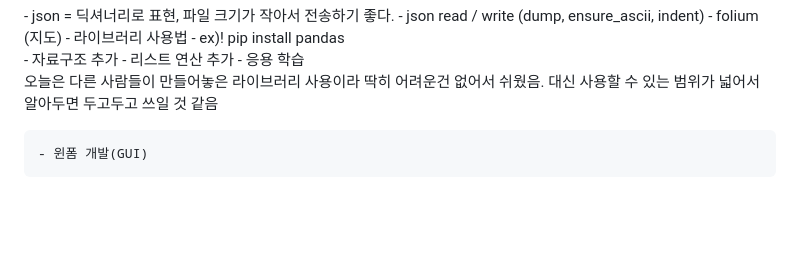
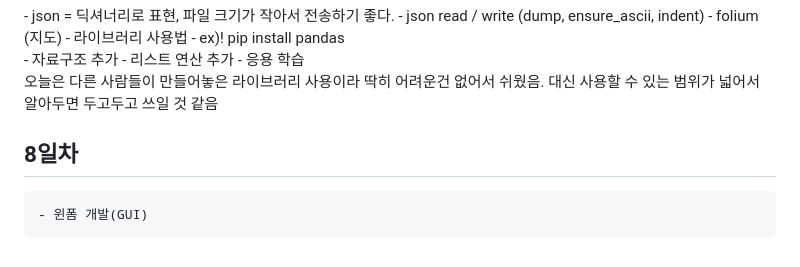
Before and after one commit to MFGangP/StudyPython2023, a Markdown page: README.md, the part around the change. Drawn GitHub-style; blank space fills up the shorter version.

```diff
--- a/README.md
+++ b/README.md
@@ -351,6 +351,5 @@
 
 오늘은 다른 사람들이 만들어놓은 라이브러리 사용이라 딱히 어려운건 없어서 쉬웠음. 대신 사용할 수 있는 범위가 넓어서 알아두면 두고두고 쓰일 것 같음
 
-
-
+## 8일차
     - 윈폼 개발(GUI)
```
